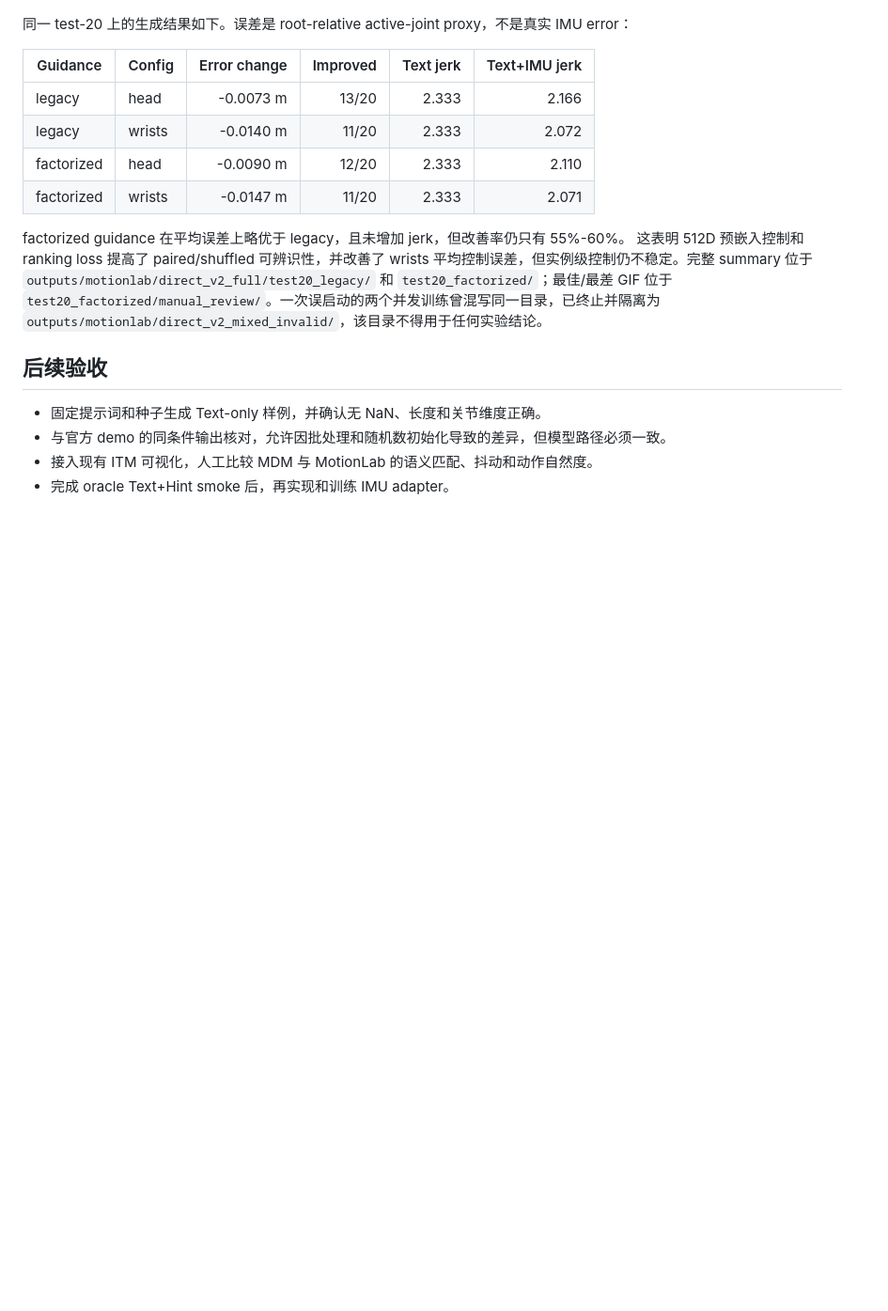
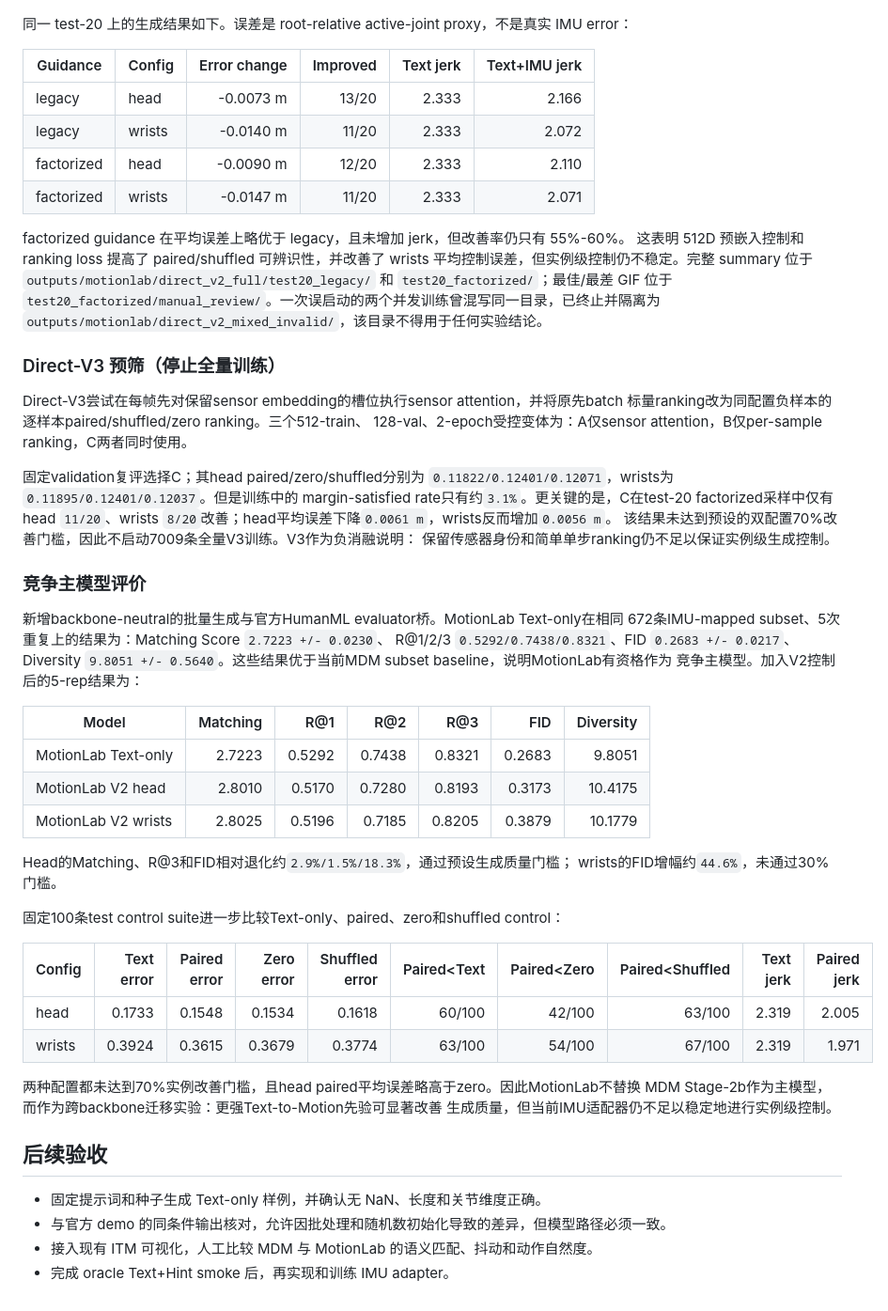
Before and after one commit to Esirn/ITM, a Markdown page: docs/MOTIONLAB_MIGRATION.md, the part around the change. Shown at 94% size. Rendered like a GitHub page; blank space fills up the shorter version.

```diff
--- a/docs/MOTIONLAB_MIGRATION.md
+++ b/docs/MOTIONLAB_MIGRATION.md
@@ -204,6 +204,47 @@ factorized guidance 在平均误差上略优于 legacy，且未增加 jerk，但
 `test20_factorized/manual_review/`。一次误启动的两个并发训练曾混写同一目录，已终止并隔离为
 `outputs/motionlab/direct_v2_mixed_invalid/`，该目录不得用于任何实验结论。
 
+### Direct-V3 预筛（停止全量训练）
+
+Direct-V3尝试在每帧先对保留sensor embedding的槽位执行sensor attention，并将原先batch
+标量ranking改为同配置负样本的逐样本paired/shuffled/zero ranking。三个512-train、
+128-val、2-epoch受控变体为：A仅sensor attention，B仅per-sample ranking，C两者同时使用。
+
+固定validation复评选择C；其head paired/zero/shuffled分别为
+`0.11822/0.12401/0.12071`，wrists为`0.11895/0.12401/0.12037`。但是训练中的
+margin-satisfied rate只有约`3.1%`。更关键的是，C在test-20 factorized采样中仅有head
+`11/20`、wrists `8/20`改善；head平均误差下降`0.0061 m`，wrists反而增加`0.0056 m`。
+该结果未达到预设的双配置70%改善门槛，因此不启动7009条全量V3训练。V3作为负消融说明：
+保留传感器身份和简单单步ranking仍不足以保证实例级生成控制。
+
+### 竞争主模型评价
+
+新增backbone-neutral的批量生成与官方HumanML evaluator桥。MotionLab Text-only在相同
+672条IMU-mapped subset、5次重复上的结果为：Matching Score `2.7223 +/- 0.0230`、
+R@1/2/3 `0.5292/0.7438/0.8321`、FID `0.2683 +/- 0.0217`、Diversity
+`9.8051 +/- 0.5640`。这些结果优于当前MDM subset baseline，说明MotionLab有资格作为
+竞争主模型。加入V2控制后的5-rep结果为：
+
+| Model | Matching | R@1 | R@2 | R@3 | FID | Diversity |
+| --- | ---: | ---: | ---: | ---: | ---: | ---: |
+| MotionLab Text-only | 2.7223 | 0.5292 | 0.7438 | 0.8321 | 0.2683 | 9.8051 |
+| MotionLab V2 head | 2.8010 | 0.5170 | 0.7280 | 0.8193 | 0.3173 | 10.4175 |
+| MotionLab V2 wrists | 2.8025 | 0.5196 | 0.7185 | 0.8205 | 0.3879 | 10.1779 |
+
+Head的Matching、R@3和FID相对退化约`2.9%/1.5%/18.3%`，通过预设生成质量门槛；
+wrists的FID增幅约`44.6%`，未通过30%门槛。
+
+固定100条test control suite进一步比较Text-only、paired、zero和shuffled control：
+
+| Config | Text error | Paired error | Zero error | Shuffled error | Paired<Text | Paired<Zero | Paired<Shuffled | Text jerk | Paired jerk |
+| --- | ---: | ---: | ---: | ---: | ---: | ---: | ---: | ---: | ---: |
+| head | 0.1733 | 0.1548 | 0.1534 | 0.1618 | 60/100 | 42/100 | 63/100 | 2.319 | 2.005 |
+| wrists | 0.3924 | 0.3615 | 0.3679 | 0.3774 | 63/100 | 54/100 | 67/100 | 2.319 | 1.971 |
+
+两种配置都未达到70%实例改善门槛，且head paired平均误差略高于zero。因此MotionLab不替换
+MDM Stage-2b作为主模型，而作为跨backbone迁移实验：更强Text-to-Motion先验可显著改善
+生成质量，但当前IMU适配器仍不足以稳定地进行实例级控制。
+
 ## 后续验收
 
 - 固定提示词和种子生成 Text-only 样例，并确认无 NaN、长度和关节维度正确。
```
Also changed, not shown: docs/MOTIONLAB_QUALITATIVE_REVIEW_2026-08-25.md (added, +35 -0 lines), paper/论文草稿.md (+17 -1 lines).
